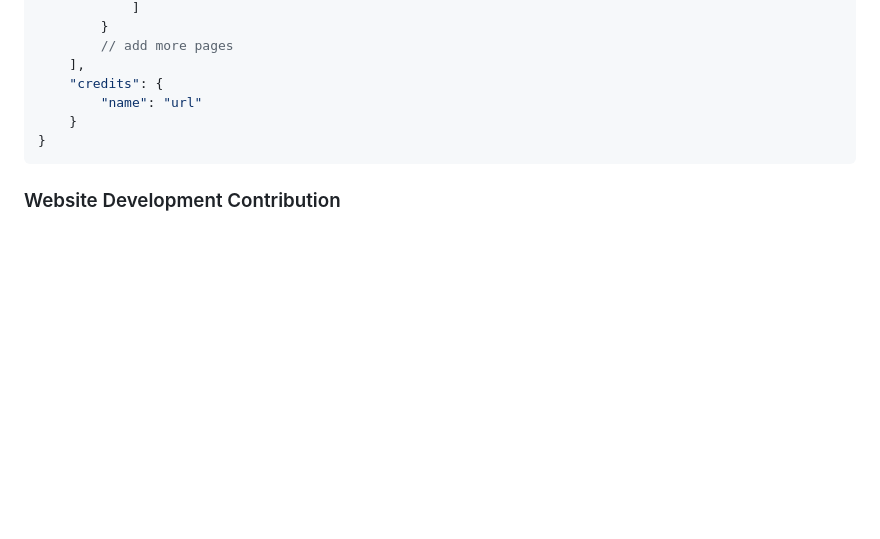
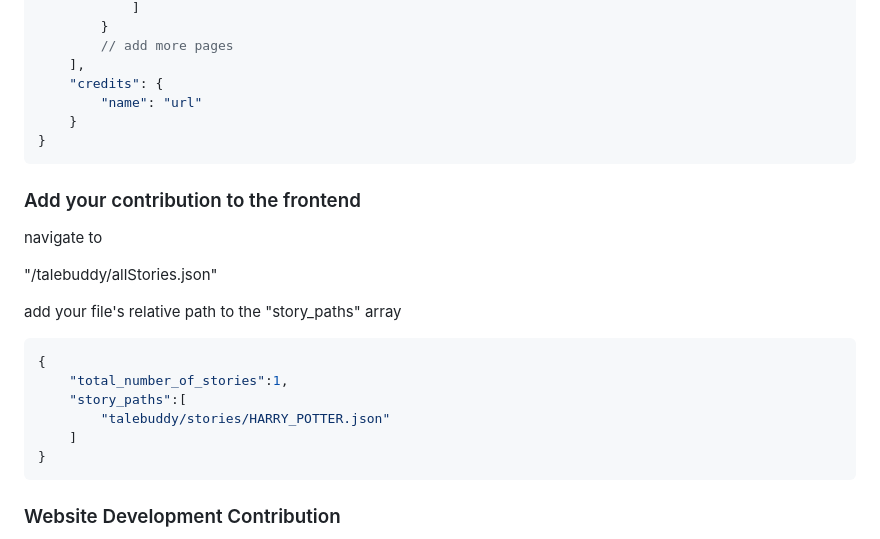
Before and after one commit to Novus-Neurons/talebuddy, a Markdown page: CONTRIBUTING.md, the part around the change. Drawn GitHub-style; blank space fills up the shorter version.

Commit message:
update md

````diff
--- a/CONTRIBUTING.md
+++ b/CONTRIBUTING.md
@@ -69,6 +69,23 @@ Follow these steps to create and contribute a new JSON file for your story or ta
 }
 ```
 
+### Add your contribution to the frontend
+
+navigate to
+
+"/talebuddy/allStories.json"
+
+add your file's relative path to the "story_paths" array
+
+```json
+{
+    "total_number_of_stories":1,
+    "story_paths":[
+        "talebuddy/stories/HARRY_POTTER.json"
+    ]
+}
+```
+
 ### Website Development Contribution
 
 If you wish to contribute to the website's development, you can refer to the designs provided in the `/designs` folder. Make improvements to the user interface and user experience while following best practices for web development.
````
